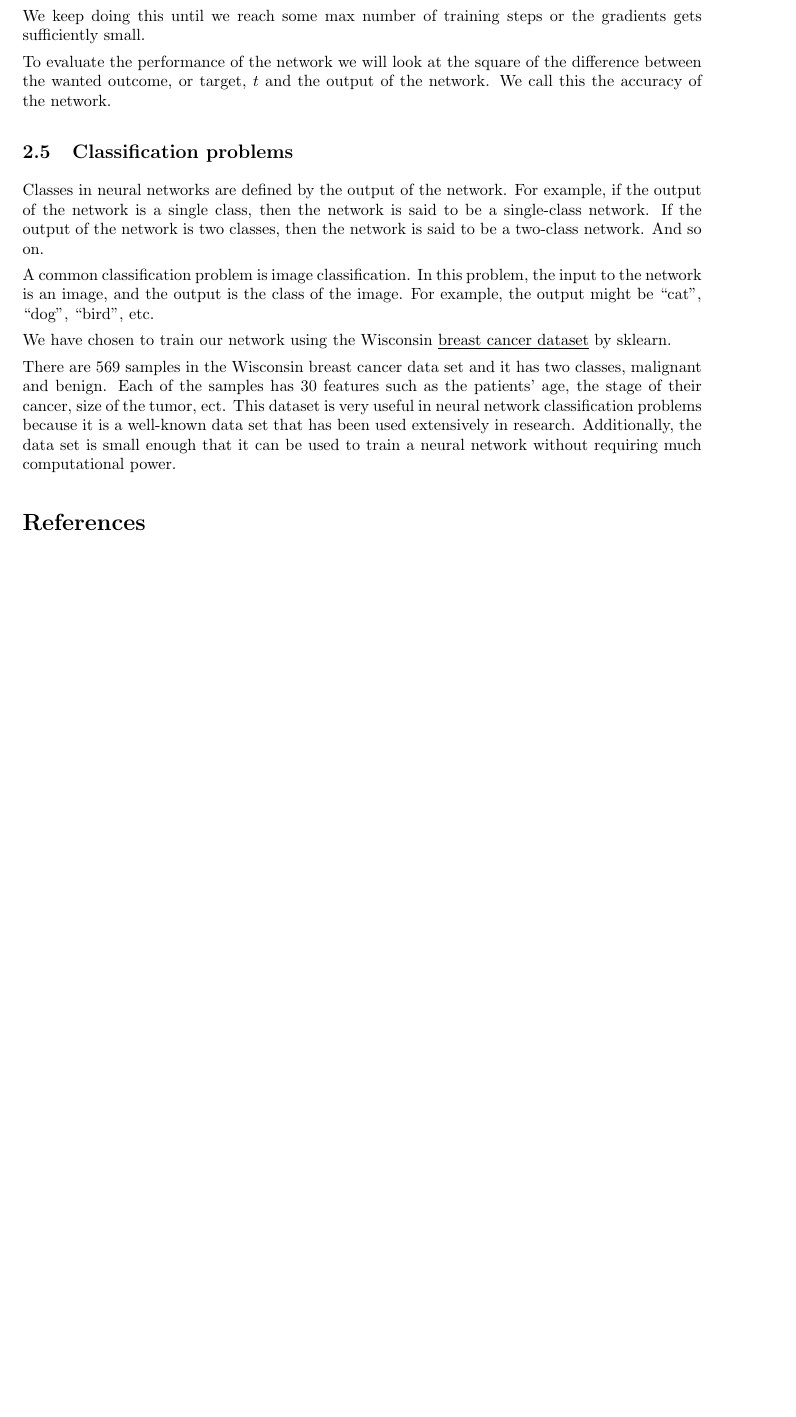
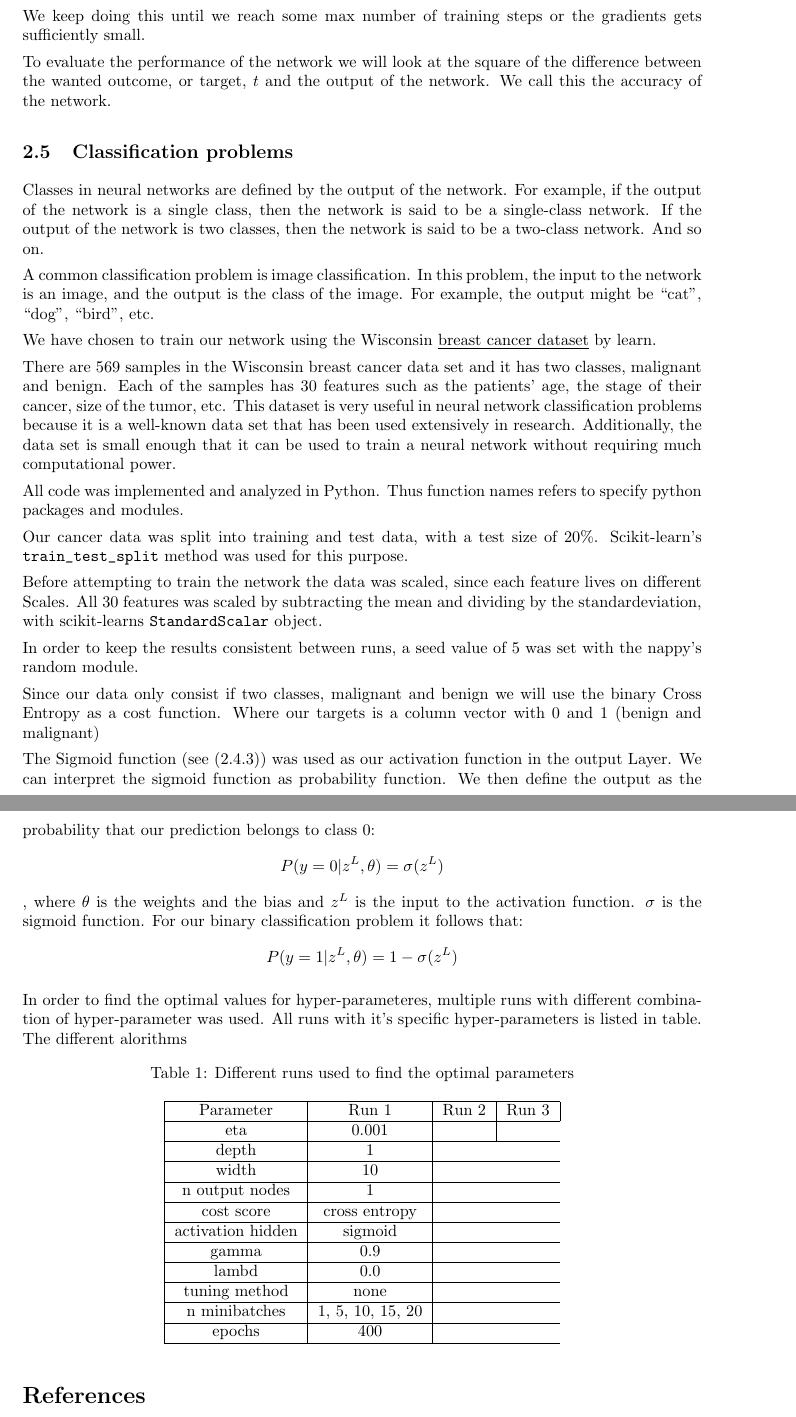
Before and after one commit to tabjone/FYS-STK4155_P2, a LaTeX document (tex/main.tex, which reads tex/method_nn.tex): part of page 9 of 9 before the commit and two parts of pages 9 and 10 of 10 after it, the two joined at a grey line, cut so that both start at the same text, the shorter picture padded with empty space. Compiled offline with pdfLaTeX.

Commit message:
Method: classification

```diff
--- a/tex/method_nn.tex
+++ b/tex/method_nn.tex
@@ -169,12 +170,110 @@ of the image. For example, the output might be “cat”, “dog”, “bird”,
 
 We have chosen to train our network using the Wisconsin
 \href{https://scikit-learn.org/stable/modules/generated/sklearn.datasets.load\_breast\_cancer.html?fbclid=IwAR0RNzOImikVXi41ecb14u\_qvUDybyIII43e9ySk0GEjyYWyPzybmmHeQWs}{\underline{breast
-cancer dataset}} by sklearn.
+cancer dataset}} by learn.
 
 There are 569 samples in the Wisconsin breast cancer data set and it has two
 classes, malignant and benign. Each of the samples has 30 features such as the
-patients’ age, the stage of their cancer, size of the tumor, ect. This dataset
+patients’ age, the stage of their cancer, size of the tumor, etc. This dataset
 is very useful in neural network classification problems because it is a well-known
 data set that has been used extensively in research. Additionally, the data set
 is small enough that it can be used to train a neural network without requiring
 much computational power.
+
+
+% Methods:
+% Normalizing data
+% splitting of data
+
+
+% XXX: Scaling after split
+
+All code was implemented and analyzed in Python. Thus function names refers to
+specify python packages and modules.
+
+Our cancer data was split into training and test data, with a test size of
+20\%.
+Scikit-learn's \verb|train_test_split| method was used for this purpose.
+
+
+Before attempting to train the network the data was scaled, since each
+feature lives on different Scales. All 30 features was scaled by subtracting
+the mean and dividing by the standardeviation, with scikit-learns
+\verb|StandardScalar| object.
+
+In order to keep the results consistent between runs, a seed value of 5 was set
+with the nappy's random module.
+
+
+% Output layers Cost score
+Since our data only consist if two classes, malignant and benign we will use
+the binary Cross Entropy as a cost function. Where our targets is a column vector
+with 0 and 1 (benign and malignant) % FIXME: or opposite
+
+
+
+% Activation output layer
+The Sigmoid function (see \eqref{eq:sigmoid}) was used as our activation
+function in the output Layer.
+We can interpret the sigmoid function as probability function.
+We then define the output as the probability that our prediction belongs to
+class 0:
+\begin{equation*}
+    P(y = 0 | z^L, \theta ) = \sigma (z^L)
+\end{equation*}
+, where $\theta $ is the weights and the bias and $z^L$  is the input to the
+activation function. $\sigma $ is the sigmoid function.
+For our binary classification problem it follows that:
+\begin{equation*}
+    P(y = 1 | z^L, \theta ) = 1 - \sigma (z^L)
+\end{equation*}
+
+
+% Table with params
+In order to find the optimal values for hyper-parameteres, multiple runs with
+different combination of hyper-parameter was used. All runs with it's specific
+hyper-parameters is listed in table. The different alorithms %XXX ref
+
+
+% FIXME: need reference the different parameters
+\begin{table}[H]
+    \centering
+    \caption{Different runs used to find the optimal parameters}
+    \label{tab:runs_classification_cancer}
+    \begin{tabular}{|c|c|c|c|c|}
+        \hline
+
+        Parameter & Run 1 & Run 2 & Run 3 \\
+        \hline
+        eta & 0.001 &  \\
+        \hline
+        depth & 1   \\
+        \hline
+        width & 10  \\
+        \hline
+        n output nodes & 1 \\
+        \hline
+        cost score & cross entropy \\
+        \hline
+        activation hidden & sigmoid \\
+        \hline
+        gamma & 0.9 \\
+        \hline
+        lambd & 0.0 \\
+        \hline
+        tuning method & none \\
+        \hline
+        n minibatches & 1, 5, 10, 15, 20 \\
+        \hline
+        epochs & 400  \\
+        \hline
+
+    \end{tabular}
+\end{table}
+
+
+
+
+
+
+%
```
Also changed, not shown: tex/method_nn.tex (1 more changed lines).
